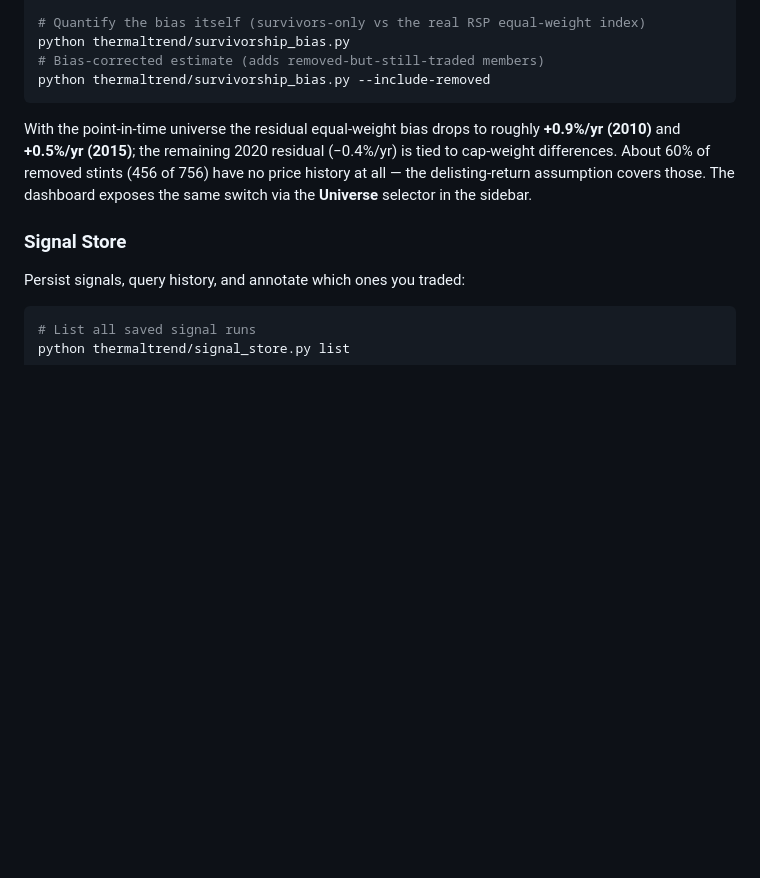
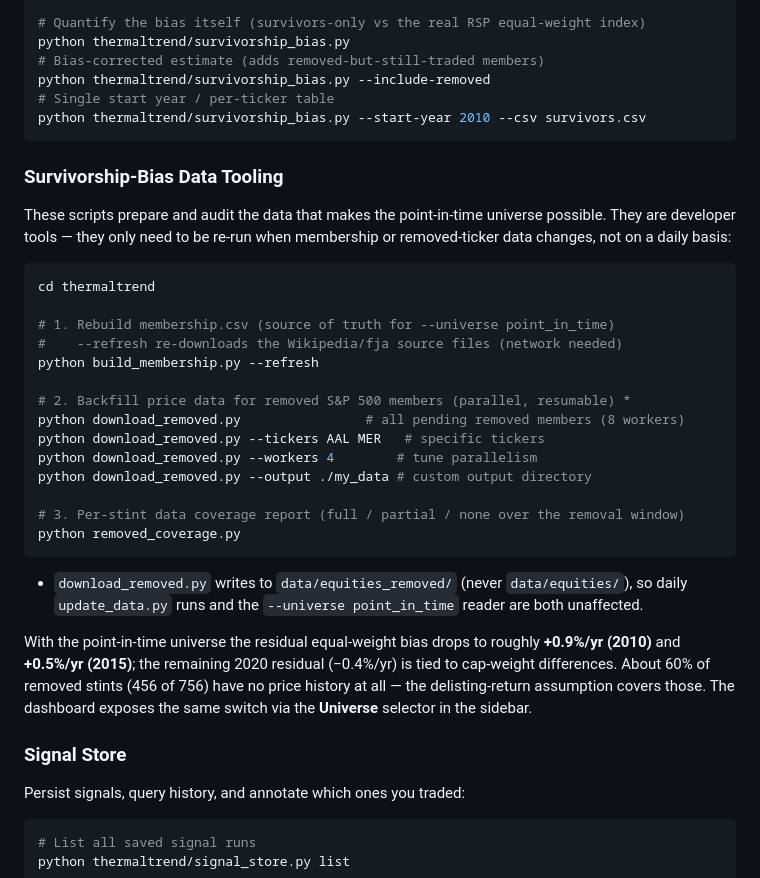
Before and after one commit to anilpank/stardust, a Markdown page: README.md, the part around the change. Rendered like a GitHub page; blank space fills up the shorter version.

Commit message:
docs: add survivor-bias data tooling usage to README

````diff
--- a/README.md
+++ b/README.md
@@ -299,7 +299,32 @@ python thermaltrend/compare_cli.py --universe point_in_time --start 2010-01-01
 python thermaltrend/survivorship_bias.py
 # Bias-corrected estimate (adds removed-but-still-traded members)
 python thermaltrend/survivorship_bias.py --include-removed
+# Single start year / per-ticker table
+python thermaltrend/survivorship_bias.py --start-year 2010 --csv survivors.csv
 ```
+
+### Survivorship-Bias Data Tooling
+
+These scripts prepare and audit the data that makes the point-in-time universe possible. They are developer tools — they only need to be re-run when membership or removed-ticker data changes, not on a daily basis:
+
+```bash
+cd thermaltrend
+
+# 1. Rebuild membership.csv (source of truth for --universe point_in_time)
+#    --refresh re-downloads the Wikipedia/fja source files (network needed)
+python build_membership.py --refresh
+
+# 2. Backfill price data for removed S&P 500 members (parallel, resumable) *
+python download_removed.py                # all pending removed members (8 workers)
+python download_removed.py --tickers AAL MER   # specific tickers
+python download_removed.py --workers 4        # tune parallelism
+python download_removed.py --output ./my_data # custom output directory
+
+# 3. Per-stint data coverage report (full / partial / none over the removal window)
+python removed_coverage.py
+```
+
+* `download_removed.py` writes to `data/equities_removed/` (never `data/equities/`), so daily `update_data.py` runs and the `--universe point_in_time` reader are both unaffected.
 
 With the point-in-time universe the residual equal-weight bias drops to roughly **+0.9%/yr (2010)** and **+0.5%/yr (2015)**; the remaining 2020 residual (−0.4%/yr) is tied to cap-weight differences. About 60% of removed stints (456 of 756) have no price history at all — the delisting-return assumption covers those. The dashboard exposes the same switch via the **Universe** selector in the sidebar.
 
````
